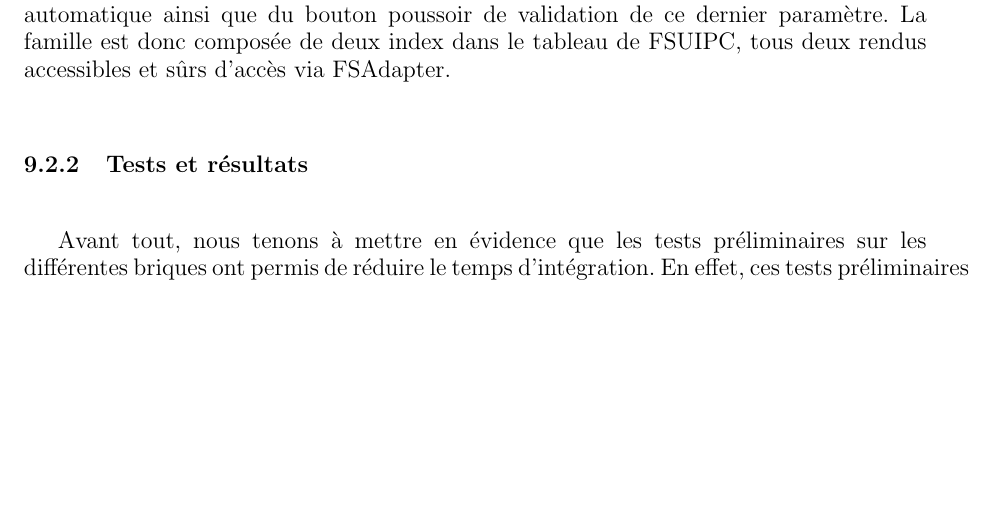
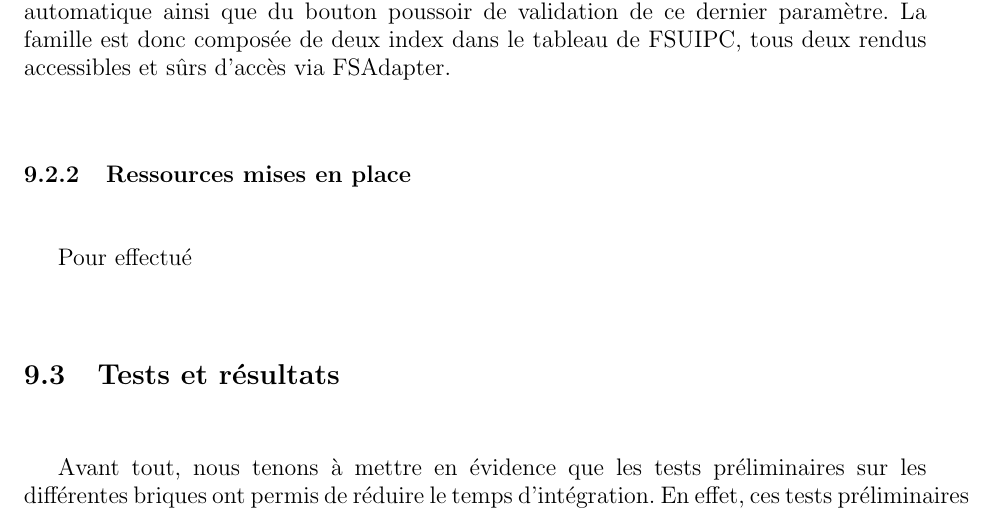
Before and after one commit to pipi/cockpitsim, a LaTeX document (doc/manual/rapport.tex, which reads doc/manual/integration.tex): part of page 33 of 44, cut so that both start at the same text, the shorter picture padded with empty space. Compiled offline with pdfLaTeX; the source files are stored in an older character set and shown here as Unicode.

Commit message:
Adding some integration stuff.

```diff
--- a/doc/manual/integration.tex
+++ b/doc/manual/integration.tex
@@ -72,7 +72,10 @@ Le lecteur notera que nous avons fait le choix de créer une famille relativemen
 Elle est composée de l'altitude du pilote automatique ainsi que du bouton poussoir de validation de ce dernier paramètre. La famille
 est donc composée de deux index dans le tableau de FSUIPC, tous deux rendus accessibles et sûrs d'accès via FSAdapter.
 
-\subsection{Tests et résultats}
+\subsection{Ressources mises en place}
+Pour effectué
+
+\section{Tests et résultats}
 Avant tout, nous tenons à mettre en évidence que les tests préliminaires sur les différentes briques ont permis de réduire le temps
 d'intégration. En effet, ces tests préliminaires ont élagués bon nombres de bogues et d'erreurs intrinsèques aux briques
 indépendemment du contexte.
```
Also changed, not shown: doc/manual/integration.tex (6 more changed lines).
